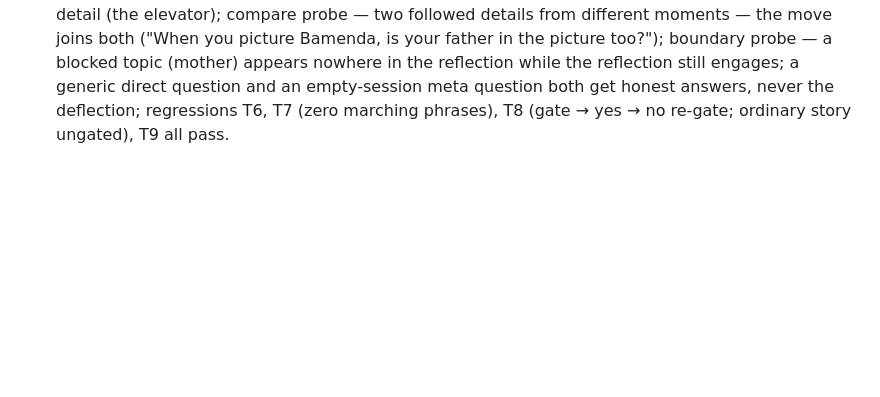
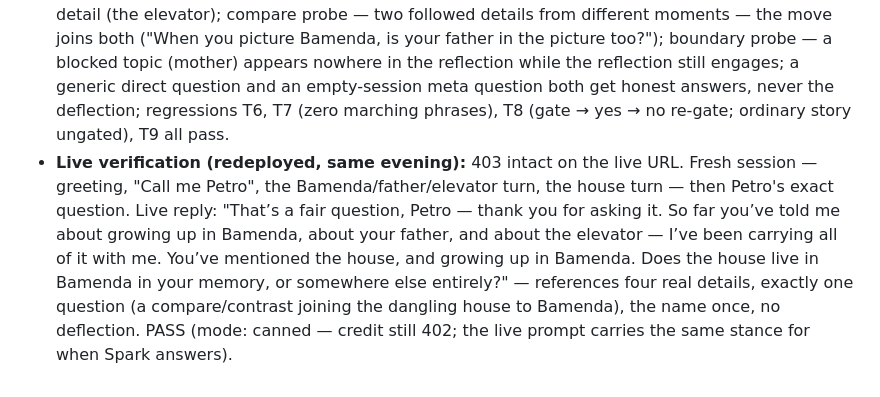
Before and after one commit to alomepet3r/liv-story-companion, a Markdown page: DAY1-STATUS.md, the part around the change. GitHub-like rendering; blank space fills up the shorter version.

Commit message:
Status: Directive #3 verified live — meta-question probe returns reflection + compare move, name once, no deflection

```diff
--- a/DAY1-STATUS.md
+++ b/DAY1-STATUS.md
@@ -221,3 +221,4 @@ Stop with Ctrl+C.
 - **Live prompt:** `build_system_prompt` gained the stance — connect what you've heard (clarity on the half-told, gentle comparison across tellings), answer questions about the conversation as a person would with specifics from what they actually said, never a generic deflection to a direct question.
 - **Docs:** Persona Directive #3 + test **T10 — Meta engagement** (extended: reflection + at least one of {clarity on a dangling detail, compare/contrast of two real details, open spark}, exactly one question, name once if set, no deflection strings; no direct question anywhere answered by a bare acknowledgement) added to `../build-plan.md` Day 2; `../MISSION-LAYER.md` M3 gained the engage-when-spoken-to conduct lines.
 - **Verification:** unit tests 3/3. 26 scripted local probes ALL PASS via the real chat handler (canned path): 403 intact; main probe — Petro's question quoted in full — returns a reflection naming Bamenda/father/elevator, one question, the name once, and a compare move joining two real details; clarity probe — a followed place + a dangling object — the follow-up targets the dangling detail (the elevator); compare probe — two followed details from different moments — the move joins both ("When you picture Bamenda, is your father in the picture too?"); boundary probe — a blocked topic (mother) appears nowhere in the reflection while the reflection still engages; a generic direct question and an empty-session meta question both get honest answers, never the deflection; regressions T6, T7 (zero marching phrases), T8 (gate → yes → no re-gate; ordinary story ungated), T9 all pass.
+- **Live verification (redeployed, same evening):** 403 intact on the live URL. Fresh session — greeting, "Call me Petro", the Bamenda/father/elevator turn, the house turn — then Petro's exact question. Live reply: "That’s a fair question, Petro — thank you for asking it. So far you’ve told me about growing up in Bamenda, about your father, and about the elevator — I’ve been carrying all of it with me. You’ve mentioned the house, and growing up in Bamenda. Does the house live in Bamenda in your memory, or somewhere else entirely?" — references four real details, exactly one question (a compare/contrast joining the dangling house to Bamenda), the name once, no deflection. PASS (mode: canned — credit still 402; the live prompt carries the same stance for when Spark answers).
```
